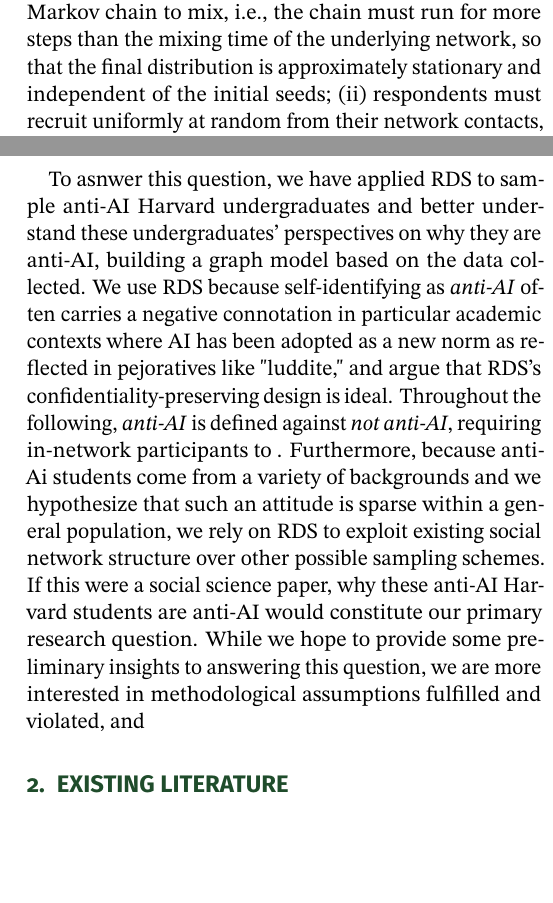
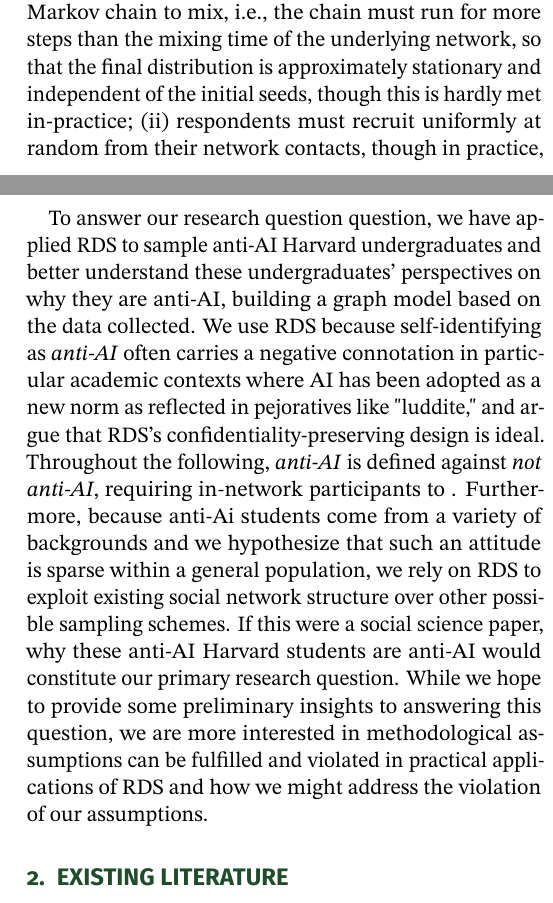
Before and after one commit to justinyli/unbiasing-social-networks, a LaTeX document (report/main.tex): two parts of the columns of pages 1 and 2 of 5, joined at a grey line, cut so that both start at the same text, the shorter picture padded with empty space. Compiled offline with pdfLaTeX; a LaTeX package or settings file that is missing is left out.

Commit message:
Updates from Overleaf

```diff
--- a/report/main.tex
+++ b/report/main.tex
@@ -55,5 +55,5 @@ Relying on the Markov chain recrutiment process, the standard Volz-Heckathorn (V
 \hat \mu_{VH} = \frac{\sum_{t = 1}^n \frac{g(Y_{i_t})}{d_{i_t}}}{\sum_{t = 1}^n \frac{1}{d_{i_t}}}.
 \]
 
-The VH estimator rests on several key assumptions: (i) the recruitment chain must be long enough for the Markov chain to mix, i.e., the chain must run for more steps than the mixing time of the underlying network, so that the final distribution is approximately stationary and independent of the initial seeds; (ii) respondents must recruit uniformly at random from their network contacts, though in practice, homophily causes respondents to recruit disproportionately from within their own subcommunity, so that the recruitment chain behaves more like a walk confined to community subgraphs, with rare cross-community transitions; (iii) self-reported degree must accurately reflect true network degree, since $\hat{y}$ weights each observation by $1/d(i)$, so underreporting inflates weights while overreporting deflates them, introducing bias in the direction of correlation between misreporting with outcome $y$; (iv) the underlying network must be connected and undirected; (v) the random walk modeling lastly assumes sampling with replacement. \textbf{\color{red}{IS A SIXTH ASSUMPTION THAT PEOPLE ARE ACTUALLY REFERRING WITHIN-NETWORK? IE REFERRING NON-AI STUDENTS BIASES}}
+The VH estimator rests on several key assumptions: (i) the recruitment chain must be long enough for the Markov chain to mix, i.e., the chain must run for more steps than the mixing time of the underlying network, so that the final distribution is approximately stationary and independent of the initial seeds, though this is hardly met in-practice; (ii) respondents must recruit uniformly at random from their network contacts, though in practice, homophily causes respondents to recruit disproportionately from within their own subcommunity, so that the recruitment chain behaves more like a walk confined to community subgraphs, with rare cross-community transitions; (iii) self-reported degree must accurately reflect true network degree, since $\hat{y}$ weights each observation by $1/d(i)$, so underreporting inflates weights while overreporting deflates them, introducing bias in the direction of correlation between misreporting with outcome $y$; (iv) the underlying network must be connected and undirected; (v) the random walk modeling lastly assumes sampling with replacement. \textbf{\color{red}{IS A SIXTH ASSUMPTION THAT PEOPLE ARE ACTUALLY REFERRING WITHIN-NETWORK? IE REFERRING NON-AI STUDENTS BIASES}}
 
@@ -61,7 +61,7 @@ Failure to meet any of these assumptions contributes to seed bias into the final
 
 We ask: which assumptions of RDS are met and violated in practice, and how well do existing and novel methods for adjusting bias account for these real-world results? In the process of accounting for homophily within subcommunity divisions, we extend the VH estimator to develop a novel re-weighting mechanism.
 
-To asnwer this question, we have applied RDS to sample anti-AI Harvard undergraduates and better understand these undergraduates' perspectives on why they are anti-AI, building a graph model based on the data collected. We use RDS because self-identifying as \textit{anti-AI} often carries a negative connotation in particular academic contexts where AI has been adopted as a new norm as reflected in pejoratives like "luddite," and argue that RDS's confidentiality-preserving design is ideal. Throughout the following, \textit{anti-AI} is defined against \textit{not anti-AI}, requiring in-network participants to . Furthermore, because anti-Ai students come from a variety of backgrounds and we hypothesize that such an attitude is sparse within a general population, we rely on RDS to exploit existing social network structure over other possible sampling schemes. If this were a social science paper, why these anti-AI Harvard students are anti-AI would constitute our primary research question. While we hope to provide some preliminary insights to answering this question, we are more interested in methodological assumptions fulfilled and violated, and
+To answer our research question question, we have applied RDS to sample anti-AI Harvard undergraduates and better understand these undergraduates' perspectives on why they are anti-AI, building a graph model based on the data collected. We use RDS because self-identifying as \textit{anti-AI} often carries a negative connotation in particular academic contexts where AI has been adopted as a new norm as reflected in pejoratives like "luddite," and argue that RDS's confidentiality-preserving design is ideal. Throughout the following, \textit{anti-AI} is defined against \textit{not anti-AI}, requiring in-network participants to . Furthermore, because anti-Ai students come from a variety of backgrounds and we hypothesize that such an attitude is sparse within a general population, we rely on RDS to exploit existing social network structure over other possible sampling schemes. If this were a social science paper, why these anti-AI Harvard students are anti-AI would constitute our primary research question. While we hope to provide some preliminary insights to answering this question, we are more interested in methodological assumptions can be fulfilled and violated in practical applications of RDS and how we might address the violation of our assumptions.
 
 \section{Existing Literature}
 
```
Also changed, not shown: report/main.tex (2 more changed lines).
